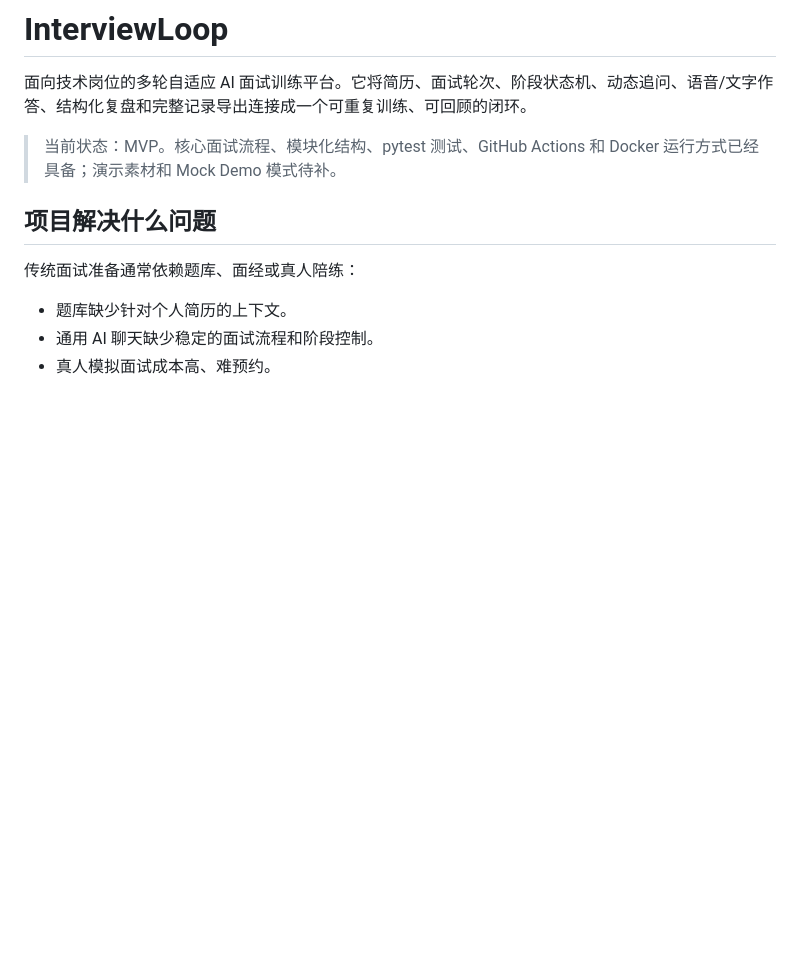
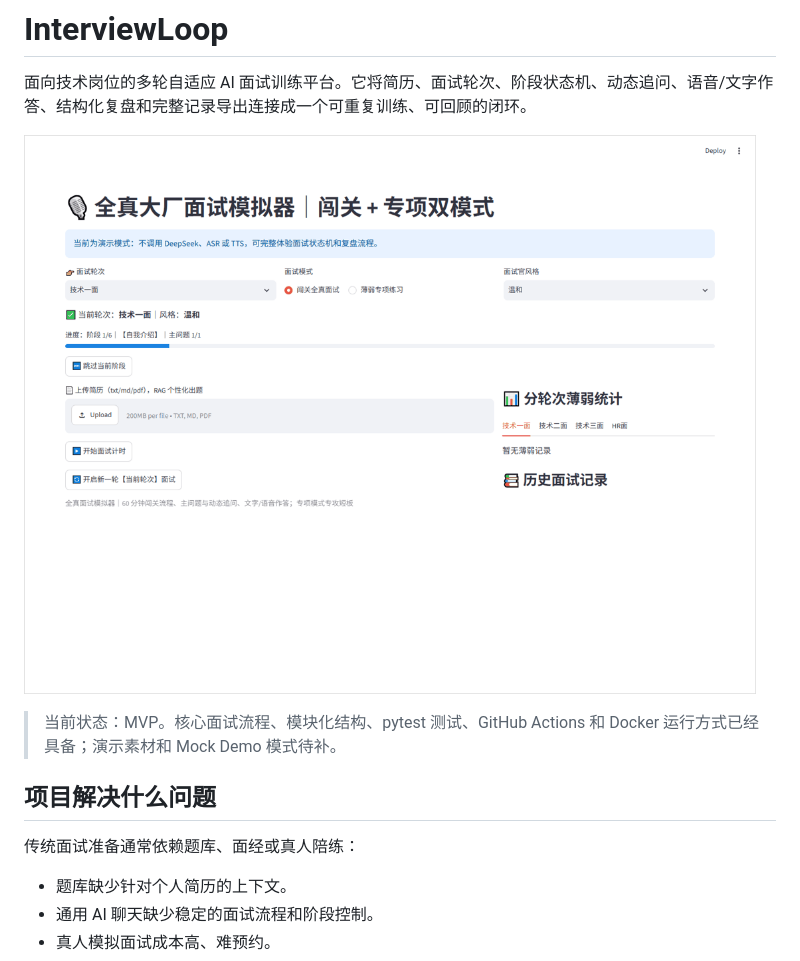
Before and after one commit to pengli-ctrl/interview-loop, a Markdown page: README.md, the part around the change. Drawn GitHub-style; pictures changed too: demo/interview-loop.gif (added); blank space fills up the shorter version.

Commit message:
docs: add demo screenshots and walkthrough gif

```diff
--- a/README.md
+++ b/README.md
@@ -1,6 +1,8 @@
 # InterviewLoop
 
 面向技术岗位的多轮自适应 AI 面试训练平台。它将简历、面试轮次、阶段状态机、动态追问、语音/文字作答、结构化复盘和完整记录导出连接成一个可重复训练、可回顾的闭环。
+
+![InterviewLoop demo](demo/interview-loop.gif)
 
 > 当前状态：MVP。核心面试流程、模块化结构、pytest 测试、GitHub Actions 和 Docker 运行方式已经具备；演示素材和 Mock Demo 模式待补。
 
```
Also changed, not shown: demo/screenshots/home.png (added), demo/screenshots/interview.png (added), demo/screenshots/review.png (added), 1 other file.
